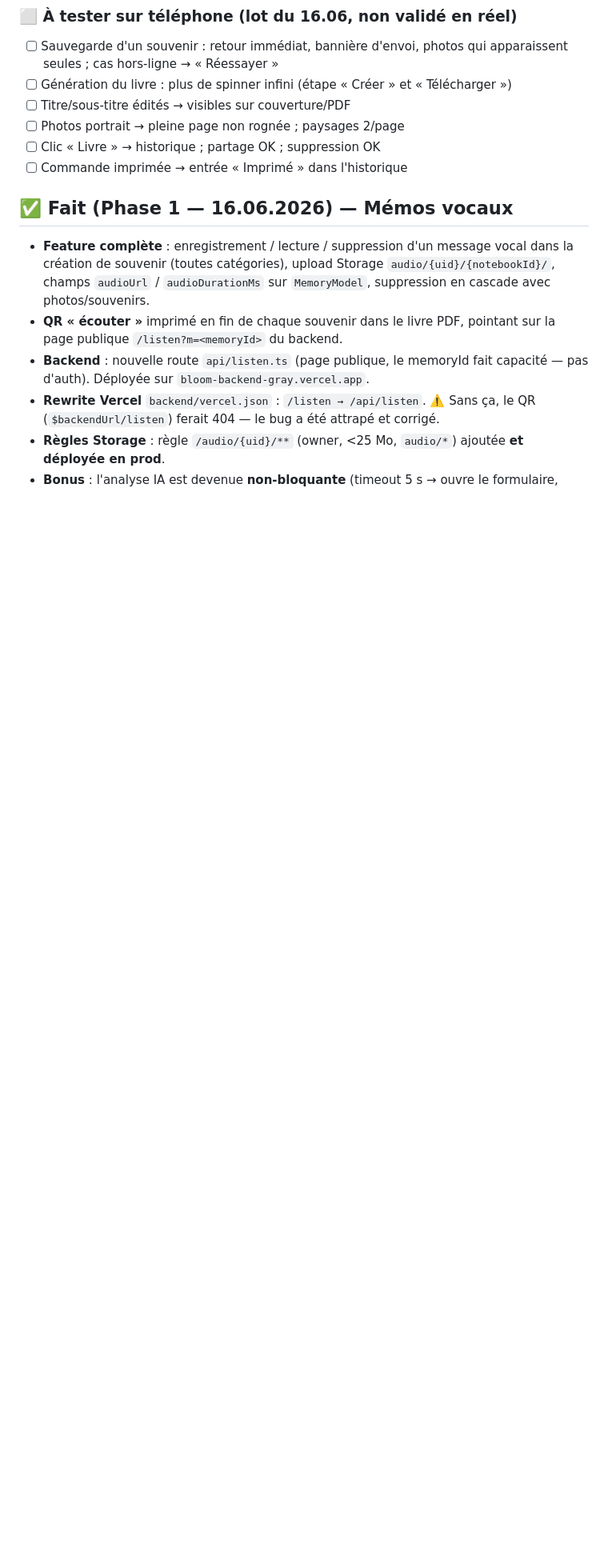
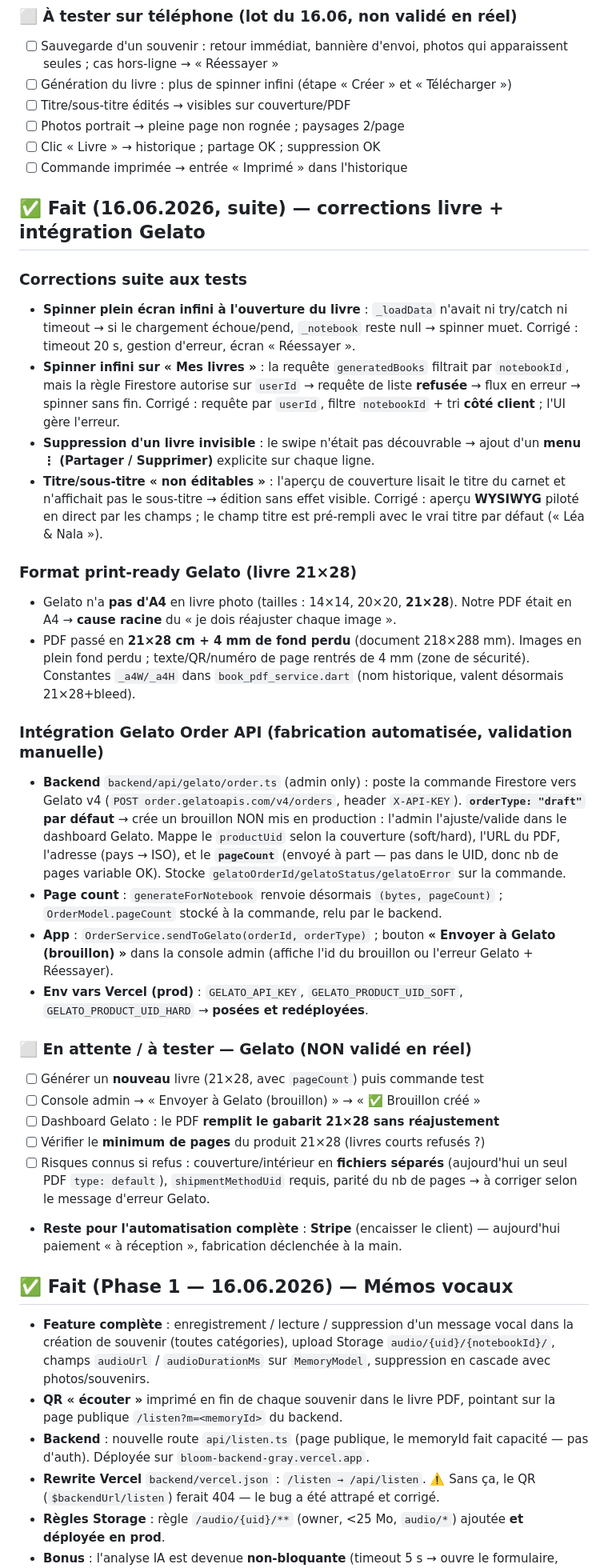
Before and after one commit to ddmathys/carnet, a Markdown page: STATUS.md, the part around one of its changes. Shown at 80% size. GitHub-like rendering; blank space fills up the shorter version.

Commit message:
Update STATUS.md — post-test fixes, Gelato 21×28 + API integration, resume notes
Co-Authored-By: Claude Opus 4.8 <noreply@anthropic.com>

```diff
--- a/STATUS.md
+++ b/STATUS.md
@@ -57,6 +65,58 @@ d'améliorations UX (sauvegarde optimiste, génération du livre) et le début d
 - [ ] Photos portrait → pleine page non rognée ; paysages 2/page
 - [ ] Clic « Livre » → historique ; partage OK ; suppression OK
 - [ ] Commande imprimée → entrée « Imprimé » dans l'historique
+
+## ✅ Fait (16.06.2026, suite) — corrections livre + intégration Gelato
+
+### Corrections suite aux tests
+- **Spinner plein écran infini à l'ouverture du livre** : `_loadData` n'avait ni
+  try/catch ni timeout → si le chargement échoue/pend, `_notebook` reste null →
+  spinner muet. Corrigé : timeout 20 s, gestion d'erreur, écran « Réessayer ».
+- **Spinner infini sur « Mes livres »** : la requête `generatedBooks` filtrait
+  par `notebookId`, mais la règle Firestore autorise sur `userId` → requête de
+  liste **refusée** → flux en erreur → spinner sans fin. Corrigé : requête par
+  `userId`, filtre `notebookId` + tri **côté client** ; l'UI gère l'erreur.
+- **Suppression d'un livre invisible** : le swipe n'était pas découvrable →
+  ajout d'un **menu ⋮ (Partager / Supprimer)** explicite sur chaque ligne.
+- **Titre/sous-titre « non éditables »** : l'aperçu de couverture lisait le titre
+  du carnet et n'affichait pas le sous-titre → édition sans effet visible.
+  Corrigé : aperçu **WYSIWYG** piloté en direct par les champs ; le champ titre
+  est pré-rempli avec le vrai titre par défaut (« Léa & Nala »).
+
+### Format print-ready Gelato (livre 21×28)
+- Gelato n'a **pas d'A4** en livre photo (tailles : 14×14, 20×20, **21×28**).
+  Notre PDF était en A4 → **cause racine** du « je dois réajuster chaque image ».
+- PDF passé en **21×28 cm + 4 mm de fond perdu** (document 218×288 mm). Images en
+  plein fond perdu ; texte/QR/numéro de page rentrés de 4 mm (zone de sécurité).
+  Constantes `_a4W/_a4H` dans `book_pdf_service.dart` (nom historique, valent
+  désormais 21×28+bleed).
+
+### Intégration Gelato Order API (fabrication automatisée, validation manuelle)
+- **Backend** `backend/api/gelato/order.ts` (admin only) : poste la commande
+  Firestore vers Gelato v4 (`POST order.gelatoapis.com/v4/orders`, header
+  `X-API-KEY`). **`orderType: "draft"` par défaut** → crée un brouillon NON mis
+  en production : l'admin l'ajuste/valide dans le dashboard Gelato. Mappe le
+  `productUid` selon la couverture (soft/hard), l'URL du PDF, l'adresse (pays →
+  ISO), et le **`pageCount`** (envoyé à part — pas dans le UID, donc nb de pages
+  variable OK). Stocke `gelatoOrderId/gelatoStatus/gelatoError` sur la commande.
+- **Page count** : `generateForNotebook` renvoie désormais `(bytes, pageCount)` ;
+  `OrderModel.pageCount` stocké à la commande, relu par le backend.
+- **App** : `OrderService.sendToGelato(orderId, orderType)` ; bouton
+  **« Envoyer à Gelato (brouillon) »** dans la console admin (affiche l'id du
+  brouillon ou l'erreur Gelato + Réessayer).
+- **Env vars Vercel (prod)** : `GELATO_API_KEY`, `GELATO_PRODUCT_UID_SOFT`,
+  `GELATO_PRODUCT_UID_HARD` → **posées et redéployées**.
+
+### ⬜ En attente / à tester — Gelato (NON validé en réel)
+- [ ] Générer un **nouveau** livre (21×28, avec `pageCount`) puis commande test
+- [ ] Console admin → « Envoyer à Gelato (brouillon) » → « ✅ Brouillon créé »
+- [ ] Dashboard Gelato : le PDF **remplit le gabarit 21×28 sans réajustement**
+- [ ] Vérifier le **minimum de pages** du produit 21×28 (livres courts refusés ?)
+- [ ] Risques connus si refus : couverture/intérieur en **fichiers séparés**
+      (aujourd'hui un seul PDF `type: default`), `shipmentMethodUid` requis,
+      parité du nb de pages → à corriger selon le message d'erreur Gelato.
+- **Reste pour l'automatisation complète** : **Stripe** (encaisser le client) —
+  aujourd'hui paiement « à réception », fabrication déclenchée à la main.
 
 ## ✅ Fait (Phase 1 — 16.06.2026) — Mémos vocaux
 
```
Also changed, not shown: other parts of STATUS.md (+36 -11 lines).
